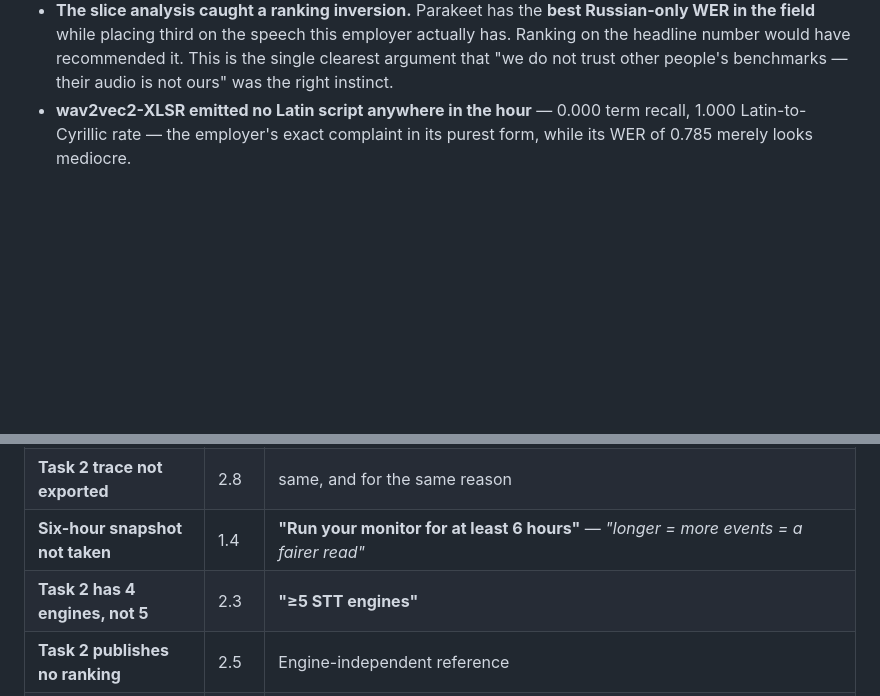
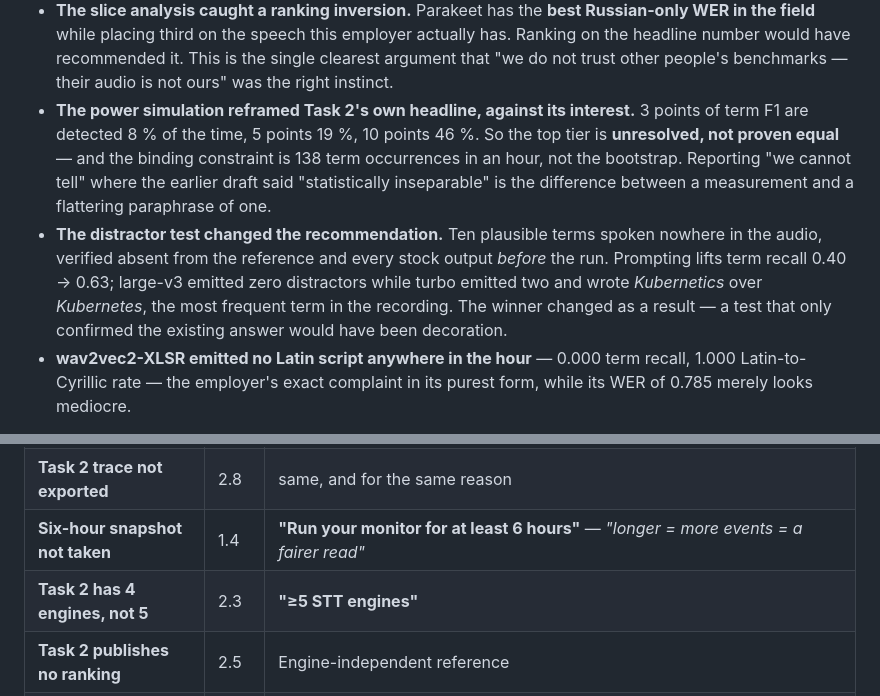
Before and after one commit to rldyourmnd/explee-ai-dev-test, a Markdown page: docs/ACCEPTANCE.md, 2 parts joined by grey strips. Rendered like a GitHub page; blank space fills up the shorter version.

Commit message:
docs(acceptance): record the two Task 2 results that argue against their author
The power simulation reframed Task 2's own headline against its interest. Three
points of term F1 are detected 8% of the time, five points 19%, ten points 46%,
so the top tier is unresolved rather than proven equal, and the binding
constraint is 138 term occurrences in an hour rather than the bootstrap.
Reporting "we cannot tell" where an earlier draft said "statistically
inseparable" is the difference between a measurement and a flattering paraphrase
of one.

The distractor test changed the recommendation rather than confirming it. Ten
plausible terms spoken nowhere in the audio, verified absent from the reference
and every stock output before the run; large-v3 emitted none while turbo emitted
two and wrote Kubernetics over Kubernetes, the most frequent term in the
recording. A test that only ratifies the answer you already had is decoration.

Engine row updated to what is on disk: seven output sets of 99 segments - five
engines plus two tuned tracks - with Canary, GigaAM and Qwen3-ASR each carrying
a named upstream blocker instead of being quietly dropped.

Claude-Session: https://claude.ai/code/session_01DyU4PuiRYep9BQqAwJnxA8

```diff
--- a/docs/ACCEPTANCE.md
+++ b/docs/ACCEPTANCE.md
@@ -45,6 +45,19 @@ Verified on the live page at 21:30Z, `d020288`.
   actually has. Ranking on the headline number would have recommended it. This is
   the single clearest argument that "we do not trust other people's benchmarks —
   their audio is not ours" was the right instinct.
+- **The power simulation reframed Task 2's own headline, against its interest.**
+  3 points of term F1 are detected 8 % of the time, 5 points 19 %, 10 points
+  46 %. So the top tier is **unresolved, not proven equal** — and the binding
+  constraint is 138 term occurrences in an hour, not the bootstrap. Reporting
+  "we cannot tell" where the earlier draft said "statistically inseparable" is
+  the difference between a measurement and a flattering paraphrase of one.
+- **The distractor test changed the recommendation.** Ten plausible terms spoken
+  nowhere in the audio, verified absent from the reference and every stock output
+  *before* the run. Prompting lifts term recall 0.40 → 0.63; large-v3 emitted
+  zero distractors while turbo emitted two and wrote *Kubernetics* over
+  *Kubernetes*, the most frequent term in the recording. The winner changed as a
+  result — a test that only confirmed the existing answer would have been
+  decoration.
 - **wav2vec2-XLSR emitted no Latin script anywhere in the hour** — 0.000 term
   recall, 1.000 Latin-to-Cyrillic rate — the employer's exact complaint in its
   purest form, while its WER of 0.785 merely looks mediocre.
@@ -130,7 +143,7 @@ better than a claim nobody checked.
 | **Task 1 trace not exported** | 1.5 | `task1-spend-observability/TRACE.md` does not exist. Export happens at session end, deliberately — an early export stops the trace before the work does |
 | **Task 2 trace not exported** | 2.8 | same, and for the same reason |
 | **Six-hour snapshot not taken** | 1.4 | **"Run your monitor for at least 6 hours"** — *"longer = more events = a fairer read"* | `docs/SNAPSHOT-22-14Z.md` | `surface:3` | **Six-hour minimum closed at 22:14Z with an immutable snapshot; collection CONTINUES.** 22:14Z is the minimum, not the finish line — the task rewards a longer window, and we have days rather than hours. A second snapshot is planned later. The history rewrite and final gates move with it and are **not** rushed to tonight | snapshot procedure below; span asserted `>= 21600 s`, plus `systemctl is-active` before and after | — |
-| **Task 2 has 4 engines, not 5** | 2.3 | **"≥5 STT engines"** | `task2-stt-benchmark/data/raw-hlk8s/` | `surface:5` | **DONE** — 5 engines, **99/99 segments each**, verified by directory count 20:50Z: Whisper large-v3, large-v3-turbo, Parakeet-TDT-0.6b-v3, SeamlessM4T-v2, wav2vec2-XLSR-ru. Canary and GigaAM remain blocked, each named with its specific cause | `for d in data/raw-hlk8s/*/; do ls $d \| wc -l; done` → five dirs, 99 each | at `1d445be` |
+| **Task 2 has 4 engines, not 5** | 2.3 | **"≥5 STT engines"** | `task2-stt-benchmark/data/raw-hlk8s/` | `surface:5` | **DONE** — **7 output sets × 99 segments**: five engines on the default track plus two tuned tracks. Canary, GigaAM and Qwen3-ASR each blocked with a named upstream cause rather than dropped | `ls data/raw-hlk8s/` → 7 dirs, 99 files each | at `07a247c` |
 | **Task 2 publishes no ranking** | 2.5 | Engine-independent reference | `task2-stt-benchmark/data/reference-hlk8s.json` | `surface:5` | **DONE** — the publisher's own human transcript (habr 523378) for the same talk as the audio (`z2aARjKDg4w`), independent of all five ranked engines. Corpus amendment logged before any output existed on it | `kind` field = publisher human transcript; amendment dated in `PREREGISTRATION.md` | — |
 | **History still contaminated** | X.8 | two quarantined traces remain in git history; the single `filter-repo` rewrite runs last, after every worker stops, and publication is the human's |
 
```
